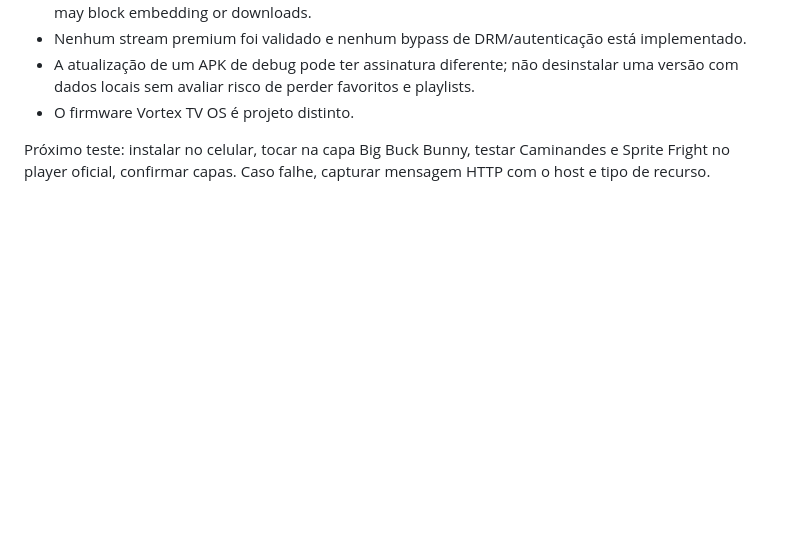
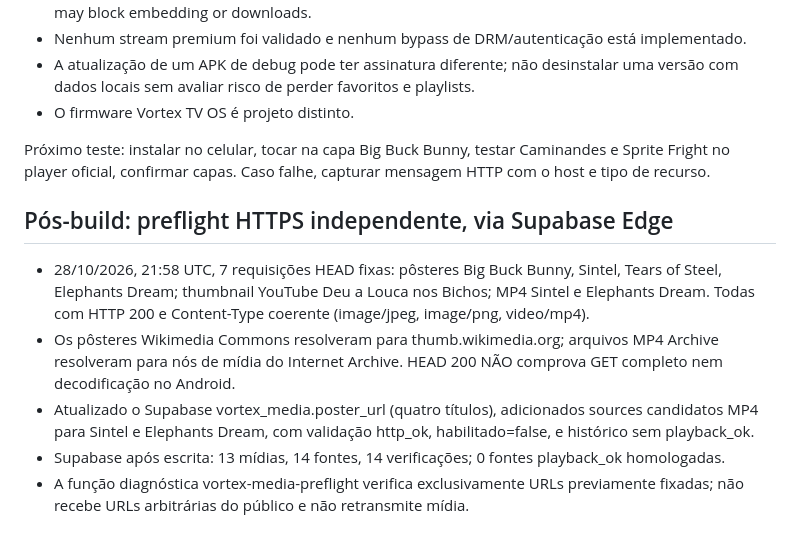
Before and after one commit to rhashiki/Vortex-TV, a Markdown page: docs/BUILD28.md, the part around the change. Drawn GitHub-style; blank space fills up the shorter version.

Commit message:
Docs: verify licensed posters and Archive MP4 via Supabase HEAD preflight

```diff
--- a/docs/BUILD28.md
+++ b/docs/BUILD28.md
@@ -31,3 +31,10 @@
 - O firmware Vortex TV OS é projeto distinto.
 
 Próximo teste: instalar no celular, tocar na capa Big Buck Bunny, testar Caminandes e Sprite Fright no player oficial, confirmar capas. Caso falhe, capturar mensagem HTTP com o host e tipo de recurso.
+
+## Pós-build: preflight HTTPS independente, via Supabase Edge
+- 28/10/2026, 21:58 UTC, 7 requisições HEAD fixas: pôsteres Big Buck Bunny, Sintel, Tears of Steel, Elephants Dream; thumbnail YouTube Deu a Louca nos Bichos; MP4 Sintel e Elephants Dream. Todas com HTTP 200 e Content-Type coerente (image/jpeg, image/png, video/mp4).
+- Os pôsteres Wikimedia Commons resolveram para thumb.wikimedia.org; arquivos MP4 Archive resolveram para nós de mídia do Internet Archive. HEAD 200 NÃO comprova GET completo nem decodificação no Android.
+- Atualizado o Supabase vortex_media.poster_url (quatro títulos), adicionados sources candidatos MP4 para Sintel e Elephants Dream, com validação http_ok, habilitado=false, e histórico sem playback_ok.
+- Supabase após escrita: 13 mídias, 14 fontes, 14 verificações; 0 fontes playback_ok homologadas.
+- A função diagnóstica vortex-media-preflight verifica exclusivamente URLs previamente fixadas; não recebe URLs arbitrárias do público e não retransmite mídia.
```
